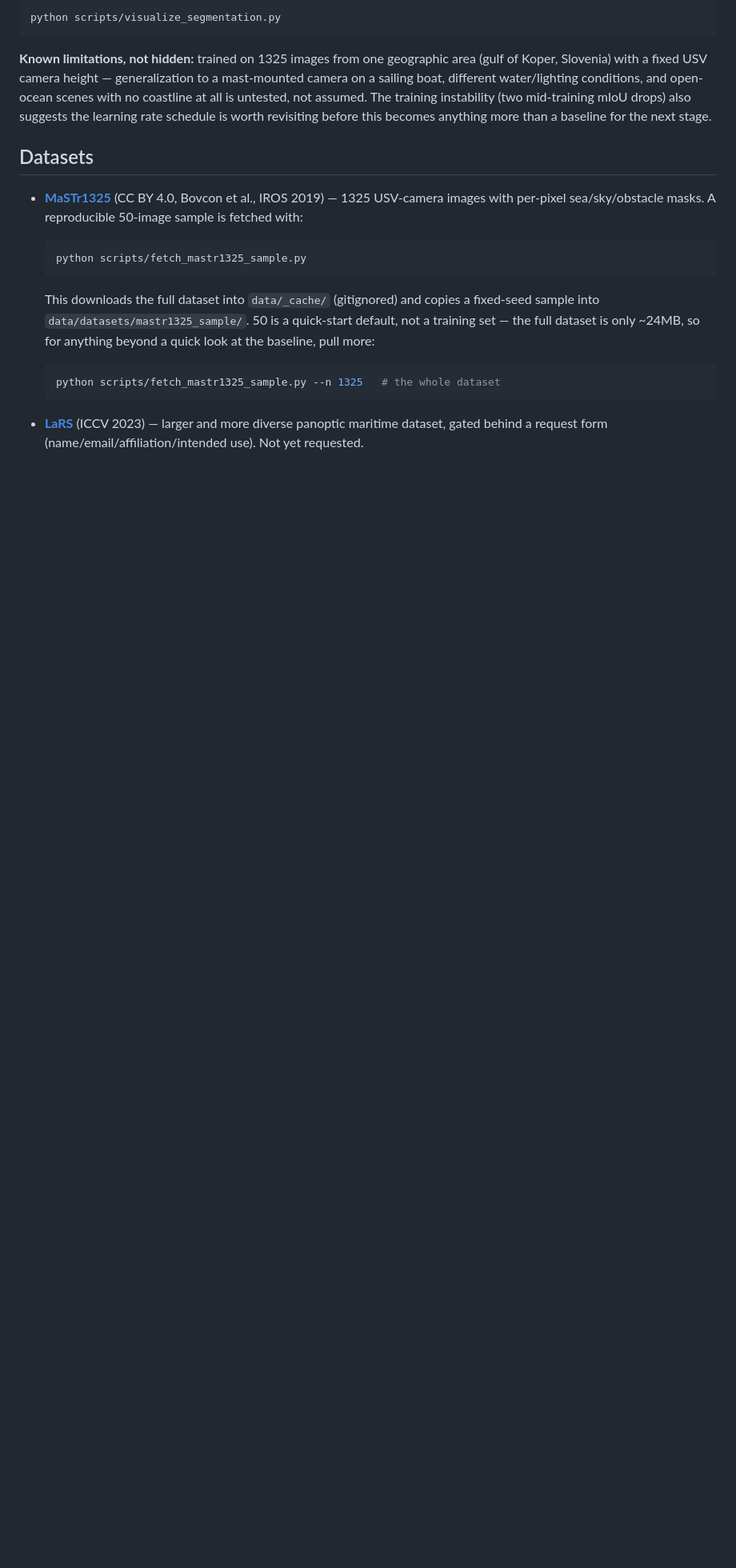
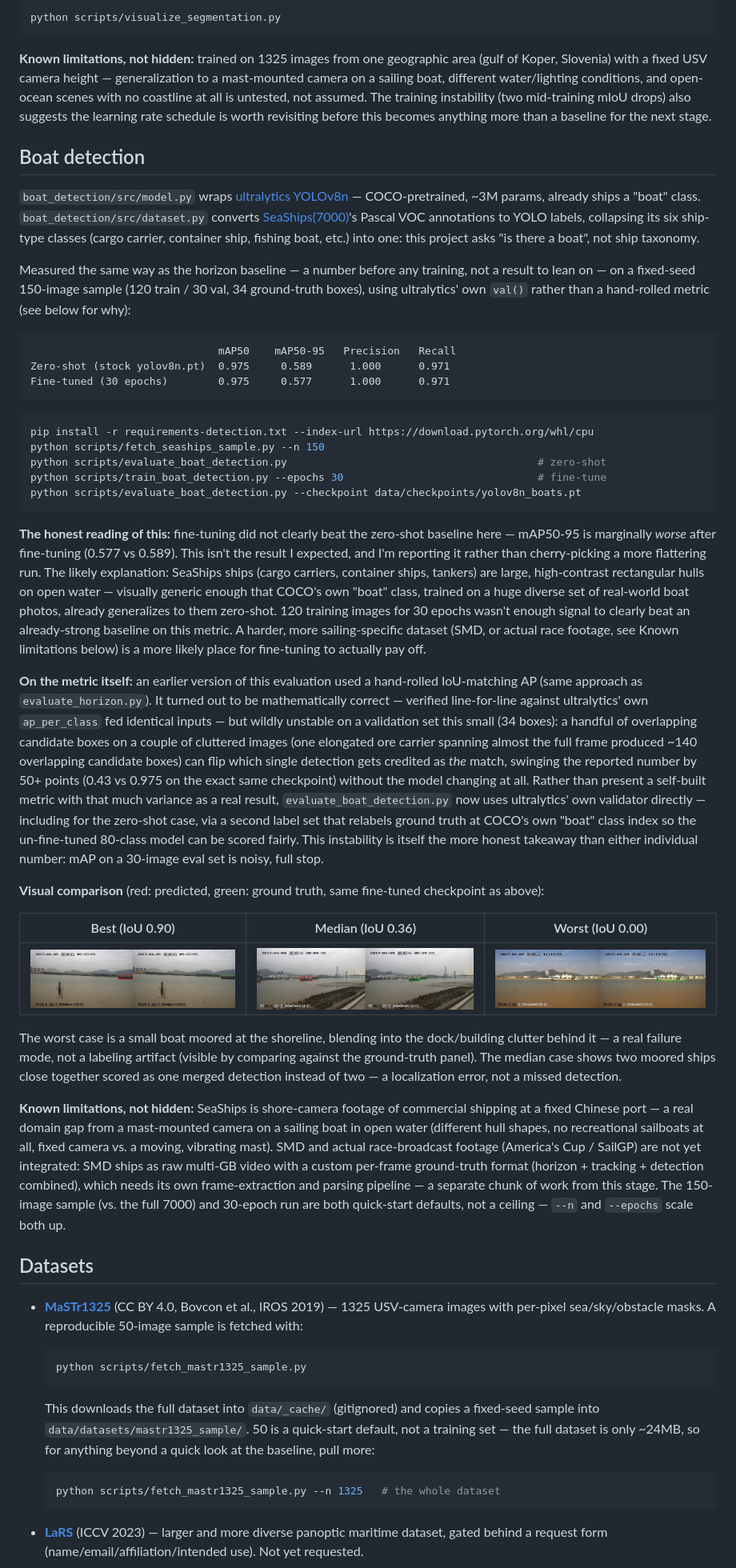
Before and after one commit to sebamereu/maritime-vision-suite, a Markdown page: README.md, the part around one of its changes. Shown at 80% size. Rendered like a GitHub page; pictures changed too: docs/examples/boat_detection_best.jpg (added), docs/examples/boat_detection_median.jpg (added), docs/examples/boat_detection_worst.jpg (added); blank space fills up the shorter version.

````diff
--- a/README.md
+++ b/README.md
@@ -198,6 +198,91 @@ is untested, not assumed. The training instability (two mid-training mIoU
 drops) also suggests the learning rate schedule is worth revisiting before
 this becomes anything more than a baseline for the next stage.
 
+## Boat detection
+
+`boat_detection/src/model.py` wraps [ultralytics
+YOLOv8n](https://github.com/ultralytics/ultralytics) — COCO-pretrained,
+~3M params, already ships a "boat" class. `boat_detection/src/dataset.py`
+converts [SeaShips(7000)](#datasets)'s Pascal VOC annotations to YOLO
+labels, collapsing its six ship-type classes (cargo carrier, container
+ship, fishing boat, etc.) into one: this project asks "is there a boat",
+not ship taxonomy.
+
+Measured the same way as the horizon baseline — a number before any
+training, not a result to lean on — on a fixed-seed 150-image sample (120
+train / 30 val, 34 ground-truth boxes), using ultralytics' own `val()`
+rather than a hand-rolled metric (see below for why):
+
+```
+                              mAP50    mAP50-95   Precision   Recall
+Zero-shot (stock yolov8n.pt)  0.975     0.589      1.000      0.971
+Fine-tuned (30 epochs)        0.975     0.577      1.000      0.971
+```
+
+```bash
+pip install -r requirements-detection.txt --index-url https://download.pytorch.org/whl/cpu
+python scripts/fetch_seaships_sample.py --n 150
+python scripts/evaluate_boat_detection.py                                        # zero-shot
+python scripts/train_boat_detection.py --epochs 30                               # fine-tune
+python scripts/evaluate_boat_detection.py --checkpoint data/checkpoints/yolov8n_boats.pt
+```
+
+**The honest reading of this:** fine-tuning did not clearly beat the
+zero-shot baseline here — mAP50-95 is marginally *worse* after
+fine-tuning (0.577 vs 0.589). This isn't the result I expected, and I'm
+reporting it rather than cherry-picking a more flattering run. The likely
+explanation: SeaShips ships (cargo carriers, container ships, tankers)
+are large, high-contrast rectangular hulls on open water — visually
+generic enough that COCO's own "boat" class, trained on a huge diverse
+set of real-world boat photos, already generalizes to them zero-shot. 120
+training images for 30 epochs wasn't enough signal to clearly beat an
+already-strong baseline on this metric. A harder, more sailing-specific
+dataset (SMD, or actual race footage, see Known limitations below) is a
+more likely place for fine-tuning to actually pay off.
+
+**On the metric itself:** an earlier version of this evaluation used a
+hand-rolled IoU-matching AP (same approach as `evaluate_horizon.py`). It
+turned out to be mathematically correct — verified line-for-line against
+ultralytics' own `ap_per_class` fed identical inputs — but wildly
+unstable on a validation set this small (34 boxes): a handful of
+overlapping candidate boxes on a couple of cluttered images (one
+elongated ore carrier spanning almost the full frame produced ~140
+overlapping candidate boxes) can flip which single detection gets
+credited as *the* match, swinging the reported number by 50+ points
+(0.43 vs 0.975 on the exact same checkpoint) without the model changing
+at all. Rather than present a self-built metric with that much variance
+as a real result, `evaluate_boat_detection.py` now uses ultralytics' own
+validator directly — including for the zero-shot case, via a second
+label set that relabels ground truth at COCO's own "boat" class index so
+the un-fine-tuned 80-class model can be scored fairly. This instability
+is itself the more honest takeaway than either individual number: mAP on
+a 30-image eval set is noisy, full stop.
+
+**Visual comparison** (red: predicted, green: ground truth, same
+fine-tuned checkpoint as above):
+
+| Best (IoU 0.90) | Median (IoU 0.36) | Worst (IoU 0.00) |
+|---|---|---|
+| ![best](docs/examples/boat_detection_best.jpg) | ![median](docs/examples/boat_detection_median.jpg) | ![worst](docs/examples/boat_detection_worst.jpg) |
+
+The worst case is a small boat moored at the shoreline, blending into the
+dock/building clutter behind it — a real failure mode, not a labeling
+artifact (visible by comparing against the ground-truth panel). The
+median case shows two moored ships close together scored as one merged
+detection instead of two — a localization error, not a missed detection.
+
+**Known limitations, not hidden:** SeaShips is shore-camera footage of
+commercial shipping at a fixed Chinese port — a real domain gap from a
+mast-mounted camera on a sailing boat in open water (different hull
+shapes, no recreational sailboats at all, fixed camera vs. a moving,
+vibrating mast). SMD and actual race-broadcast footage (America's Cup /
+SailGP) are not yet integrated: SMD ships as raw multi-GB video with a
+custom per-frame ground-truth format (horizon + tracking + detection
+combined), which needs its own frame-extraction and parsing pipeline —
+a separate chunk of work from this stage. The 150-image sample (vs. the
+full 7000) and 30-epoch run are both quick-start defaults, not a
+ceiling — `--n` and `--epochs` scale both up.
+
 ## Datasets
 
 - **[MaSTr1325](https://box.vicos.si/borja/viamaro/index.html)** (CC BY 4.0,
````
Also changed, not shown: other parts of README.md (+21 -7 lines), 14 other files.
